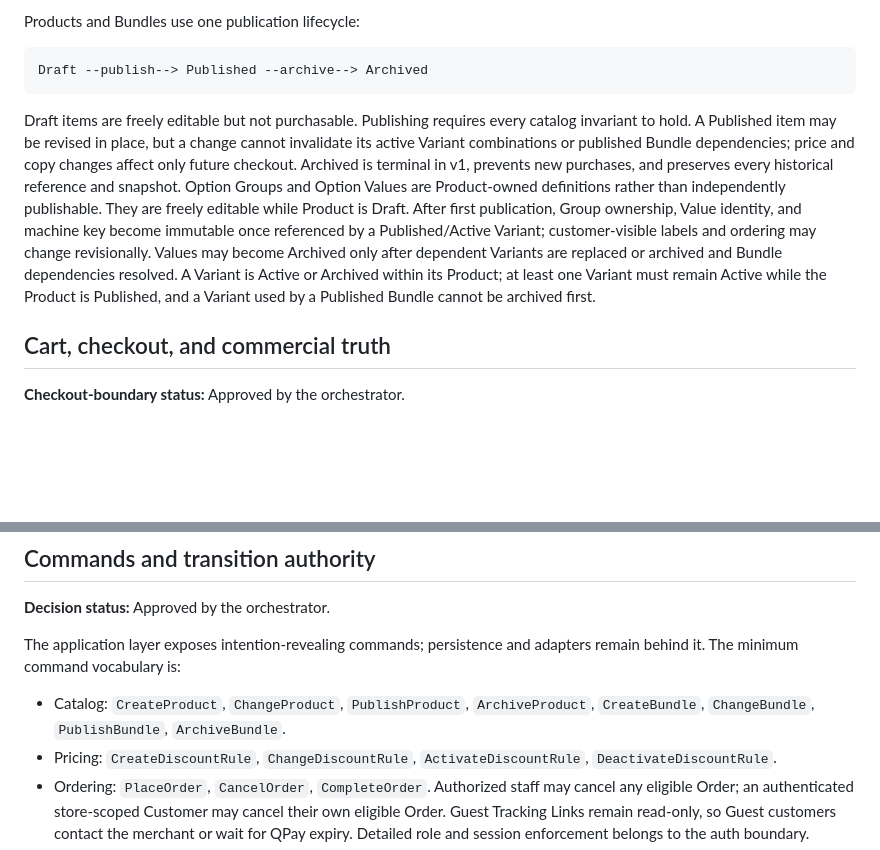
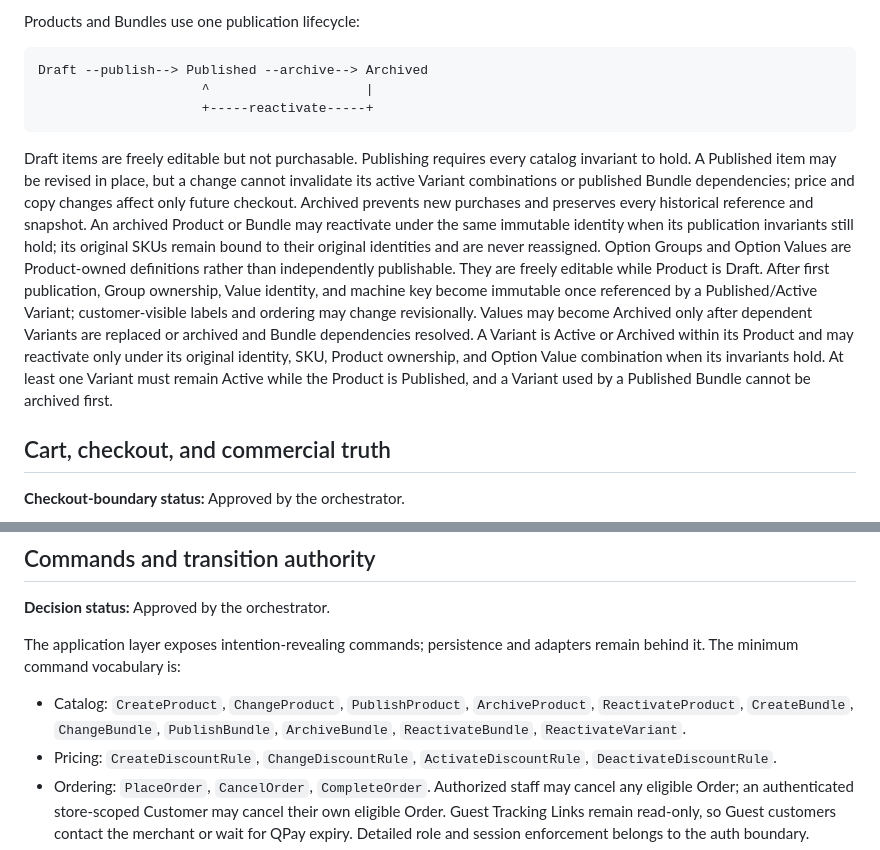
Before and after one commit to darjss/ecom-template, a Markdown page: docs/wayfinder/commerce-domain-model.md, 2 parts joined by grey strips. Rendered like a GitHub page; blank space fills up the shorter version.

Commit message:
docs: allow catalog identity reactivation

````diff
--- a/docs/wayfinder/commerce-domain-model.md
+++ b/docs/wayfinder/commerce-domain-model.md
@@ -56,9 +56,11 @@ Products and Bundles use one publication lifecycle:
 
 ```text
 Draft --publish--> Published --archive--> Archived
+                     ^                    |
+                     +-----reactivate-----+
 ```
 
-Draft items are freely editable but not purchasable. Publishing requires every catalog invariant to hold. A Published item may be revised in place, but a change cannot invalidate its active Variant combinations or published Bundle dependencies; price and copy changes affect only future checkout. Archived is terminal in v1, prevents new purchases, and preserves every historical reference and snapshot. Option Groups and Option Values are Product-owned definitions rather than independently publishable. They are freely editable while Product is Draft. After first publication, Group ownership, Value identity, and machine key become immutable once referenced by a Published/Active Variant; customer-visible labels and ordering may change revisionally. Values may become Archived only after dependent Variants are replaced or archived and Bundle dependencies resolved. A Variant is Active or Archived within its Product; at least one Variant must remain Active while the Product is Published, and a Variant used by a Published Bundle cannot be archived first.
+Draft items are freely editable but not purchasable. Publishing requires every catalog invariant to hold. A Published item may be revised in place, but a change cannot invalidate its active Variant combinations or published Bundle dependencies; price and copy changes affect only future checkout. Archived prevents new purchases and preserves every historical reference and snapshot. An archived Product or Bundle may reactivate under the same immutable identity when its publication invariants still hold; its original SKUs remain bound to their original identities and are never reassigned. Option Groups and Option Values are Product-owned definitions rather than independently publishable. They are freely editable while Product is Draft. After first publication, Group ownership, Value identity, and machine key become immutable once referenced by a Published/Active Variant; customer-visible labels and ordering may change revisionally. Values may become Archived only after dependent Variants are replaced or archived and Bundle dependencies resolved. A Variant is Active or Archived within its Product and may reactivate only under its original identity, SKU, Product ownership, and Option Value combination when its invariants hold. At least one Variant must remain Active while the Product is Published, and a Variant used by a Published Bundle cannot be archived first.
 
 ## Cart, checkout, and commercial truth
 
@@ -188,7 +190,7 @@ Delivery Options are either free Pickup at an active public Location or Delivery
 
 The application layer exposes intention-revealing commands; persistence and adapters remain behind it. The minimum command vocabulary is:
 
-- Catalog: `CreateProduct`, `ChangeProduct`, `PublishProduct`, `ArchiveProduct`, `CreateBundle`, `ChangeBundle`, `PublishBundle`, `ArchiveBundle`.
+- Catalog: `CreateProduct`, `ChangeProduct`, `PublishProduct`, `ArchiveProduct`, `ReactivateProduct`, `CreateBundle`, `ChangeBundle`, `PublishBundle`, `ArchiveBundle`, `ReactivateBundle`, `ReactivateVariant`.
 - Pricing: `CreateDiscountRule`, `ChangeDiscountRule`, `ActivateDiscountRule`, `DeactivateDiscountRule`.
 - Ordering: `PlaceOrder`, `CancelOrder`, `CompleteOrder`. Authorized staff may cancel any eligible Order; an authenticated store-scoped Customer may cancel their own eligible Order. Guest Tracking Links remain read-only, so Guest customers contact the merchant or wait for QPay expiry. Detailed role and session enforcement belongs to the auth boundary.
 - Payment: `BeginPayment`, `RecordPaymentEvidence`, `ConfirmPayment`, `RejectPayment`, `ExpirePayment`, `RecordRefund`.
````
